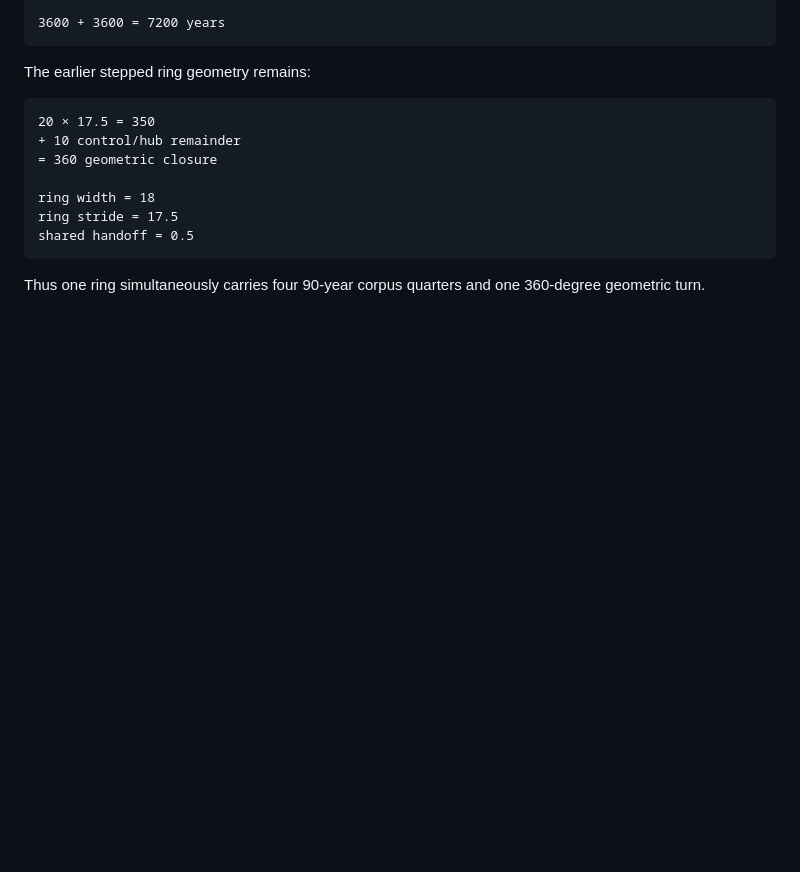
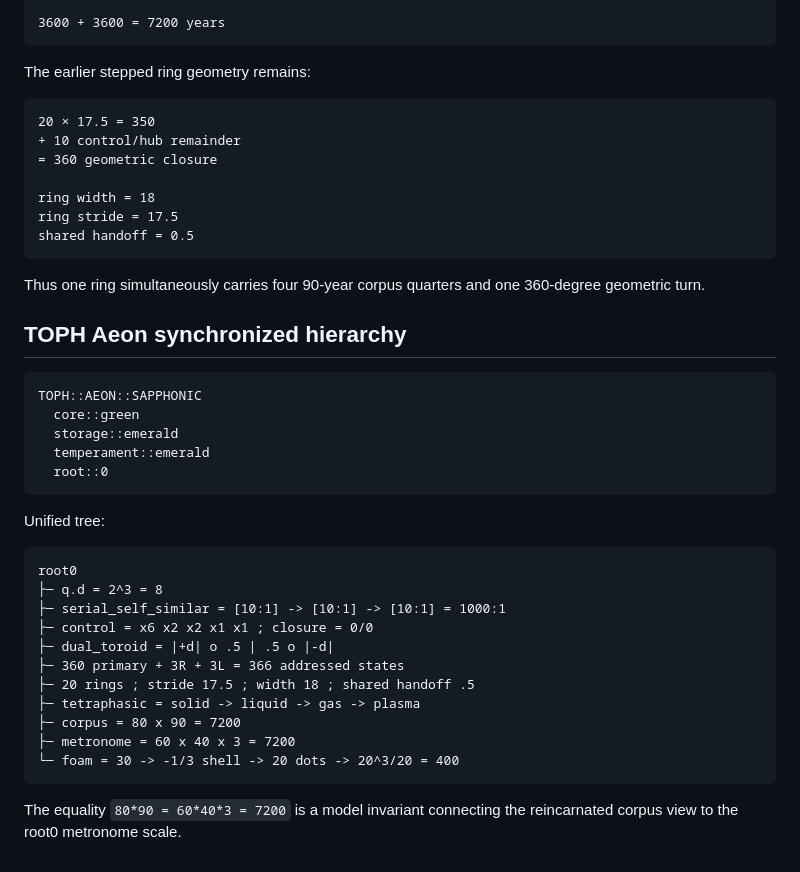
Before and after one commit to DavidWise01/qd-prim-life-ledger, a Markdown page: docs/NOTATION.md, the part around the change. GitHub-like rendering; blank space fills up the shorter version.

Commit message:
Sync notation with TOPH Aeon hierarchy

````diff
--- a/docs/NOTATION.md
+++ b/docs/NOTATION.md
@@ -380,3 +380,32 @@ shared handoff = 0.5
 ```
 
 Thus one ring simultaneously carries four 90-year corpus quarters and one 360-degree geometric turn.
+
+
+## TOPH Aeon synchronized hierarchy
+
+```text
+TOPH::AEON::SAPPHONIC
+  core::green
+  storage::emerald
+  temperament::emerald
+  root::0
+```
+
+Unified tree:
+
+```text
+root0
+├─ q.d = 2^3 = 8
+├─ serial_self_similar = [10:1] -> [10:1] -> [10:1] = 1000:1
+├─ control = x6 x2 x2 x1 x1 ; closure = 0/0
+├─ dual_toroid = |+d| o .5 | .5 o |-d|
+├─ 360 primary + 3R + 3L = 366 addressed states
+├─ 20 rings ; stride 17.5 ; width 18 ; shared handoff .5
+├─ tetraphasic = solid -> liquid -> gas -> plasma
+├─ corpus = 80 x 90 = 7200
+├─ metronome = 60 x 40 x 3 = 7200
+└─ foam = 30 -> -1/3 shell -> 20 dots -> 20^3/20 = 400
+```
+
+The equality `80*90 = 60*40*3 = 7200` is a model invariant connecting the reincarnated corpus view to the root0 metronome scale.
````
